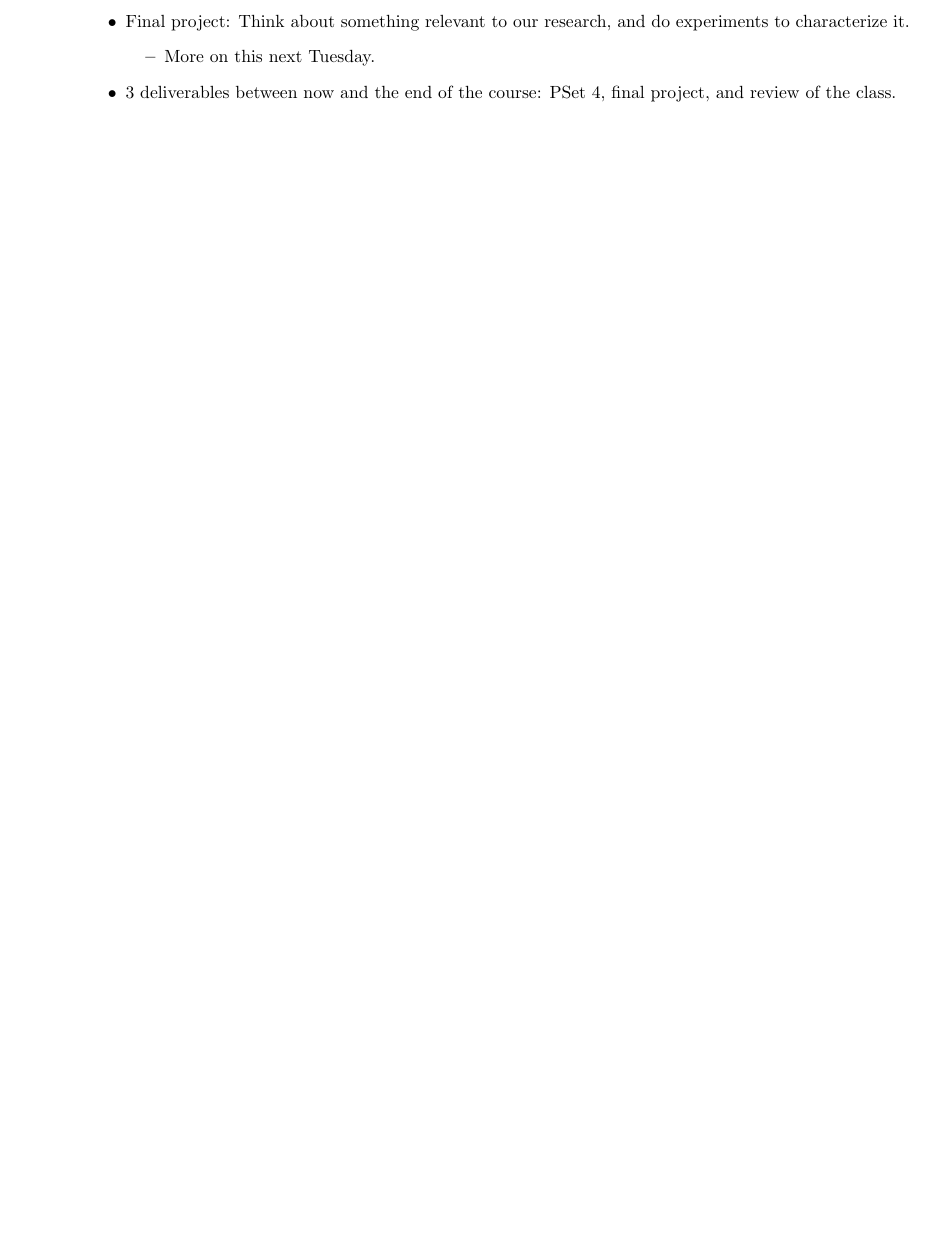
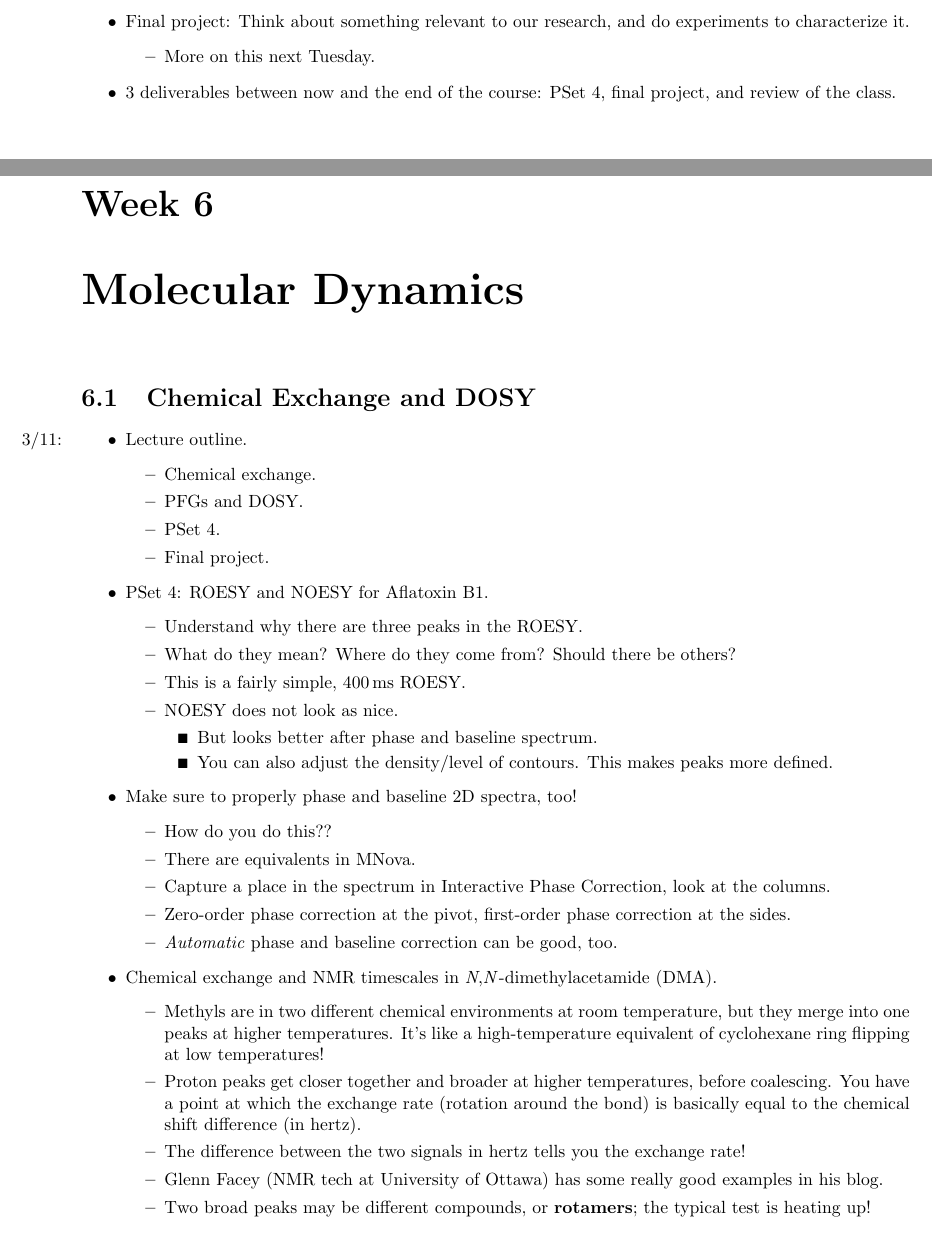
Before and after one commit to shadypuck/5-46Notes, a LaTeX thesis (Notes/notes.tex, which reads Notes/Week6/week6.tex): part of page 23 of 23 before the commit and two parts of pages 23 and 24 of 25 after it, the two joined at a grey line, cut so that both start at the same text, the shorter picture padded with empty space. Compiled offline with pdfLaTeX.

Commit message:
Chemical Exchange and DOSY

```diff
--- /dev/null
+++ b/Notes/Week6/week6.tex
@@ -0,0 +1,48 @@
+\documentclass[../notes.tex]{subfiles}
+
+\pagestyle{main}
+\renewcommand{\chaptermark}[1]{\markboth{\chaptername\ \thechapter\ (#1)}{}}
+\setcounter{chapter}{5}
+
+\begin{document}
+
+
+
+
+\chapter{Molecular Dynamics}
+\section{Chemical Exchange and DOSY}
+\begin{itemize}
+    \item \marginnote{3/11:}Lecture outline.
+    \begin{itemize}
+        \item Chemical exchange.
+        \item PFGs and DOSY.
+        \item PSet 4.
+        \item Final project.
+    \end{itemize}
+    \item PSet 4: ROESY and NOESY for Aflatoxin B1.
+    \begin{itemize}
+        \item Understand why there are three peaks in the ROESY.
+        \item What do they mean? Where do they come from? Should there be others?
+        \item This is a fairly simple, \SI{400}{\milli\second} ROESY.
+        \item NOESY does not look as nice.
+        \begin{itemize}
+            \item But looks better after phase and baseline spectrum.
+            \item You can also adjust the density/level of contours. This makes peaks more defined.
+        \end{itemize}
+    \end{itemize}
+    \item Make sure to properly phase and baseline 2D spectra, too!
+    \begin{itemize}
+        \item How do you do this??
+        \item There are equivalents in MNova.
+        \item Capture a place in the spectrum in Interactive Phase Correction, look at the columns.
+        \item Zero-order phase correction at the pivot, first-order phase correction at the sides.
+        \item \emph{Automatic} phase and baseline correction can be good, too.
+    \end{itemize}
+    \item Chemical exchange and NMR timescales in \emph{N},\emph{N}-dimethylacetamide (DMA).
+    \begin{itemize}
+        \item Methyls are in two different chemical environments at room temperature, but they merge into one peaks at higher temperatures. It's like a high-temperature equivalent of cyclohexane ring flipping at low temperatures!
+        \item Proton peaks get closer together and broader at higher temperatures, before coalescing. You have a point at which the exchange rate (rotation around the bond) is basically equal to the chemical shift difference (in hertz).
+        \item The difference between the two signals in hertz tells you the exchange rate!
+        \item Glenn Facey (NMR tech at University of Ottawa) has some really good examples in his blog.
+        \item Two broad peaks may be different compounds, or \textbf{rotamers}; the typical test is heating up!
+        \item Coalescence happens for carbon at a higher temperature than for protons! Sometimes, your signal just goes away/disappears into the background.
```
Also changed, not shown: Notes/notes.tex (+2 -0 lines), Notes/Week6/week6.pdf (added), Notes/notes.pdf, Notes/Week6/week6.tex (47 more changed lines).
